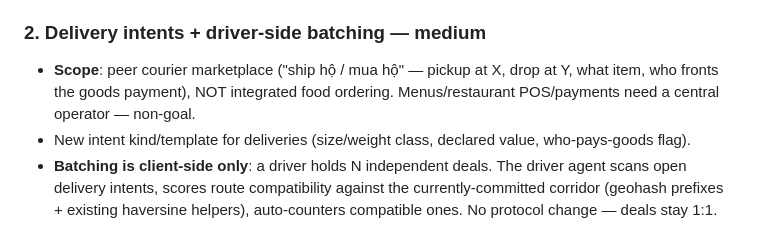
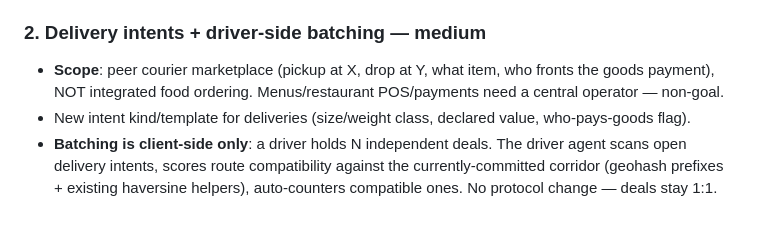
Before and after one commit to ptrinh/freeport, a Markdown page: docs/ROADMAP.md, the part around the change. GitHub-like rendering.

Commit message:
docs(roadmap): English only
Co-Authored-By: Claude Fable 5 <noreply@anthropic.com>
Claude-Session: https://claude.ai/code/session_01NxpAxNvkxyXetx3uEBCZXw

```diff
--- a/docs/ROADMAP.md
+++ b/docs/ROADMAP.md
@@ -52,9 +52,9 @@ local intent liquidity, not with an optimizer. Recommended order:
   rendered on the deal card / route link.
 
 ### 2. Delivery intents + driver-side batching — medium
-- **Scope**: peer courier marketplace ("ship hộ / mua hộ" — pickup at X,
-  drop at Y, what item, who fronts the goods payment), NOT integrated food
-  ordering. Menus/restaurant POS/payments need a central operator — non-goal.
+- **Scope**: peer courier marketplace (pickup at X, drop at Y, what item, who
+  fronts the goods payment), NOT integrated food ordering. Menus/restaurant
+  POS/payments need a central operator — non-goal.
 - New intent kind/template for deliveries (size/weight class, declared value,
   who-pays-goods flag).
 - **Batching is client-side only**: a driver holds N independent deals. The
```
